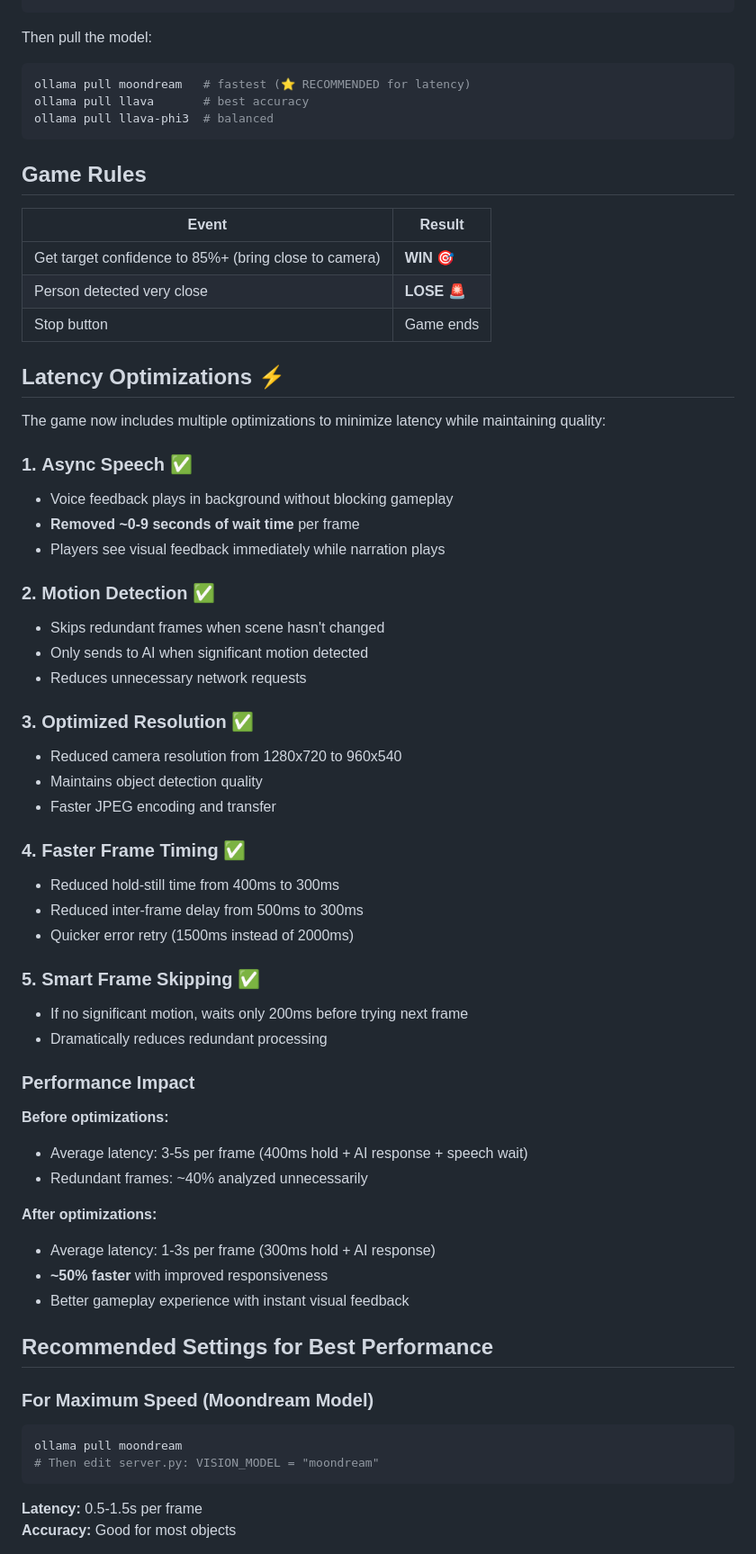
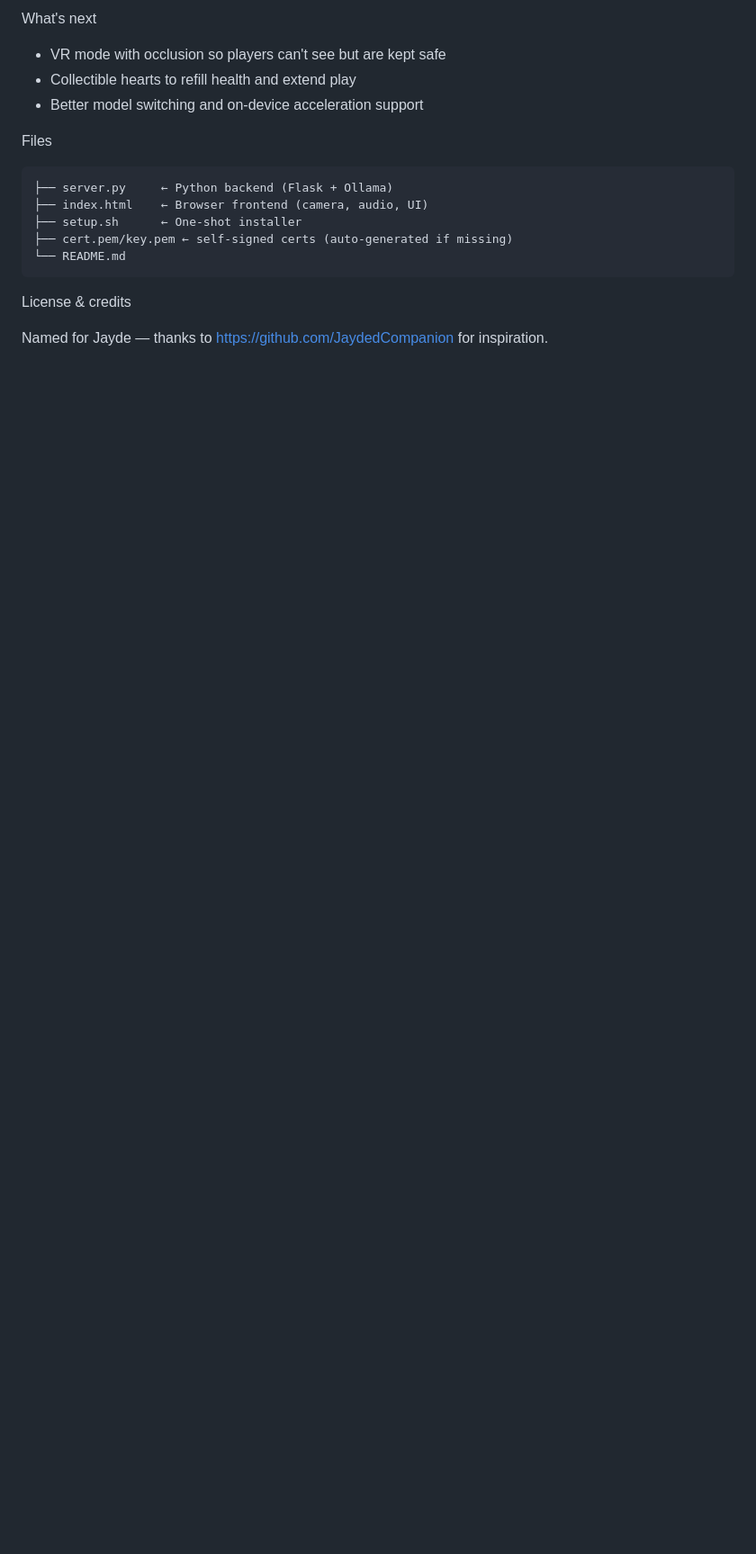
Before and after one commit to IslaMukheef/jaydedecho, a Markdown page: README.md, the part around one of its changes. Shown at 90% size. GitHub-like rendering; blank space fills up the shorter version.

````diff
--- a/README.md
+++ b/README.md
@@ -54,65 +83,20 @@ VISION_MODEL = "llava"   # Change to: moondream, llava-phi3, bakllava
+What's next
+
+- VR mode with occlusion so players can't see but are kept safe
+- Collectible hearts to refill health and extend play
+- Better model switching and on-device acceleration support
+
+Files
+
 ```
-Then pull the model:
-```bash
-ollama pull moondream   # fastest (⭐ RECOMMENDED for latency)
-ollama pull llava       # best accuracy
-ollama pull llava-phi3  # balanced
+├── server.py     ← Python backend (Flask + Ollama)
+├── index.html    ← Browser frontend (camera, audio, UI)
+├── setup.sh      ← One-shot installer
+├── cert.pem/key.pem ← self-signed certs (auto-generated if missing)
+└── README.md
 ```
 
-## Game Rules
+License & credits
 
-| Event | Result |
-|---|---|
-| Get target confidence to 85%+ (bring close to camera) | **WIN** 🎯 |
-| Person detected very close | **LOSE** 🚨 |
-| Stop button | Game ends |
+Named for Jayde — thanks to https://github.com/JaydedCompanion for inspiration.
 
-## Latency Optimizations ⚡
-
-The game now includes multiple optimizations to minimize latency while maintaining quality:
-
-### 1. **Async Speech** ✅
-- Voice feedback plays in background without blocking gameplay
-- **Removed ~0-9 seconds of wait time** per frame
-- Players see visual feedback immediately while narration plays
-
-### 2. **Motion Detection** ✅
-- Skips redundant frames when scene hasn't changed
-- Only sends to AI when significant motion detected
-- Reduces unnecessary network requests
-
-### 3. **Optimized Resolution** ✅
-- Reduced camera resolution from 1280x720 to 960x540
-- Maintains object detection quality
-- Faster JPEG encoding and transfer
-
-### 4. **Faster Frame Timing** ✅
-- Reduced hold-still time from 400ms to 300ms
-- Reduced inter-frame delay from 500ms to 300ms
-- Quicker error retry (1500ms instead of 2000ms)
-
-### 5. **Smart Frame Skipping** ✅
-- If no significant motion, waits only 200ms before trying next frame
-- Dramatically reduces redundant processing
-
-### Performance Impact
-
-**Before optimizations:**
-- Average latency: 3-5s per frame (400ms hold + AI response + speech wait)
-- Redundant frames: ~40% analyzed unnecessarily
-
-**After optimizations:**
-- Average latency: 1-3s per frame (300ms hold + AI response)
-- **~50% faster** with improved responsiveness
-- Better gameplay experience with instant visual feedback
-
-## Recommended Settings for Best Performance
-
-### For Maximum Speed (Moondream Model)
-```bash
-ollama pull moondream
-# Then edit server.py: VISION_MODEL = "moondream"
-```
-**Latency:** 0.5-1.5s per frame
-**Accuracy:** Good for most objects
-
````
Also changed, not shown: other parts of README.md (+59 -54 lines).
